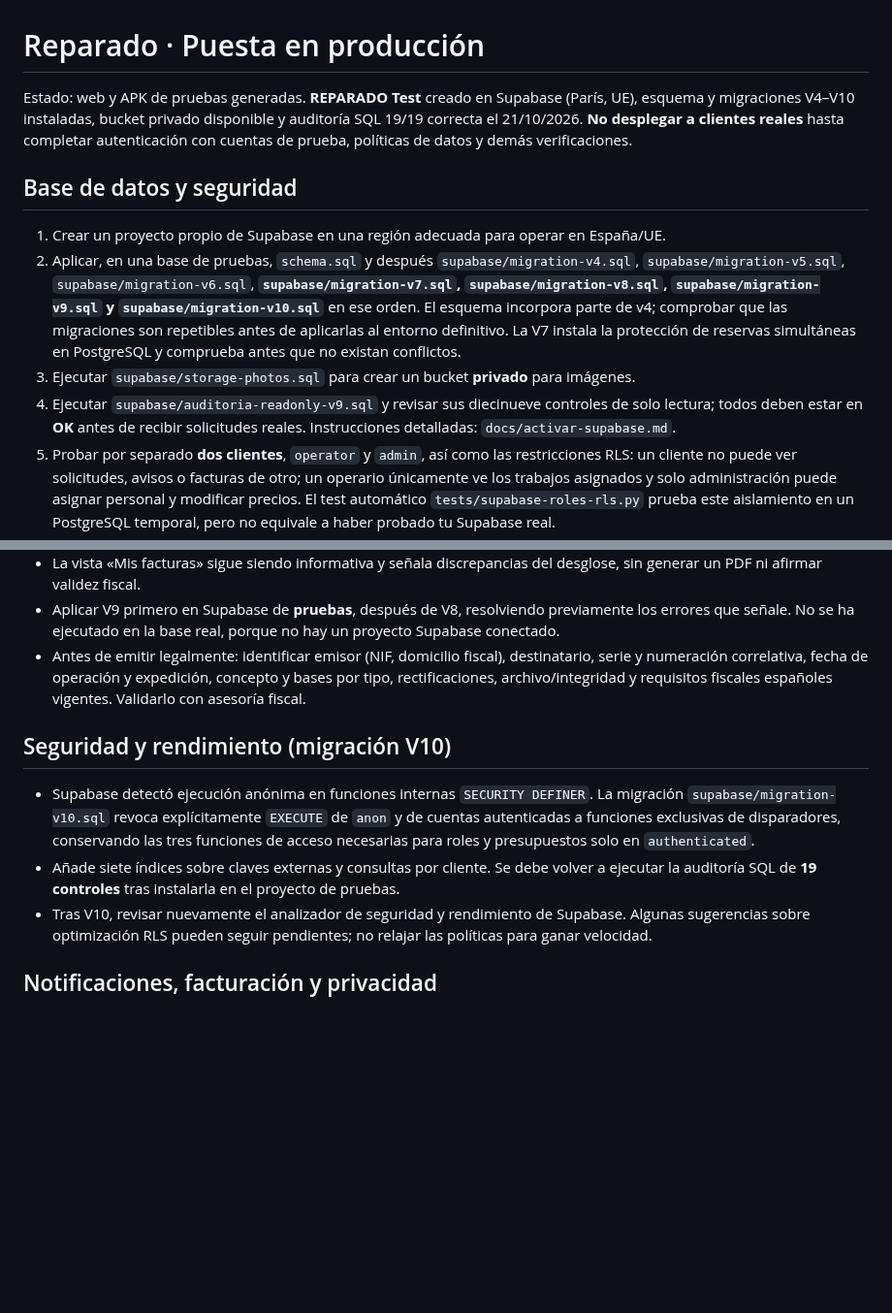
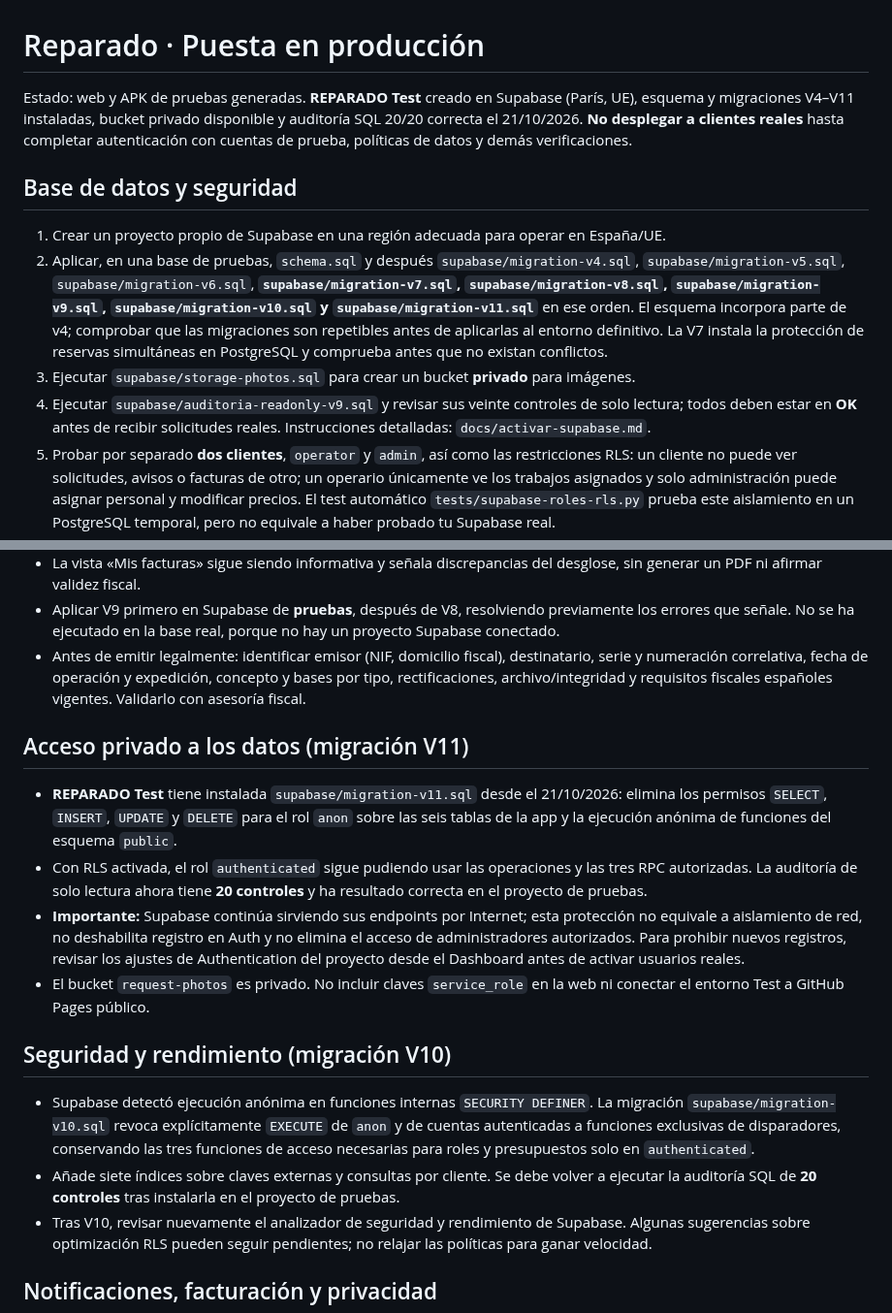
Before and after one commit to warks1/REPARADO, a Markdown page: docs/production-readiness.md, 2 parts joined by grey strips. Shown at 97% size. Rendered like a GitHub page; blank space fills up the shorter version.

Commit message:
Actualizar estado privado de Supabase Test, V11 y auditoría de 20 controles

```diff
--- a/docs/production-readiness.md
+++ b/docs/production-readiness.md
@@ -1,12 +1,12 @@
 # Reparado · Puesta en producción
 
-Estado: web y APK de pruebas generadas. **REPARADO Test** creado en Supabase (París, UE), esquema y migraciones V4–V10 instaladas, bucket privado disponible y auditoría SQL 19/19 correcta el 21/10/2026. **No desplegar a clientes reales** hasta completar autenticación con cuentas de prueba, políticas de datos y demás verificaciones.
+Estado: web y APK de pruebas generadas. **REPARADO Test** creado en Supabase (París, UE), esquema y migraciones V4–V11 instaladas, bucket privado disponible y auditoría SQL 20/20 correcta el 21/10/2026. **No desplegar a clientes reales** hasta completar autenticación con cuentas de prueba, políticas de datos y demás verificaciones.
 
 ## Base de datos y seguridad
 1. Crear un proyecto propio de Supabase en una región adecuada para operar en España/UE.
-2. Aplicar, en una base de pruebas, `schema.sql` y después `supabase/migration-v4.sql`, `supabase/migration-v5.sql`, `supabase/migration-v6.sql`, **`supabase/migration-v7.sql`, `supabase/migration-v8.sql`, `supabase/migration-v9.sql` y `supabase/migration-v10.sql`** en ese orden. El esquema incorpora parte de v4; comprobar que las migraciones son repetibles antes de aplicarlas al entorno definitivo. La V7 instala la protección de reservas simultáneas en PostgreSQL y comprueba antes que no existan conflictos.
+2. Aplicar, en una base de pruebas, `schema.sql` y después `supabase/migration-v4.sql`, `supabase/migration-v5.sql`, `supabase/migration-v6.sql`, **`supabase/migration-v7.sql`, `supabase/migration-v8.sql`, `supabase/migration-v9.sql`, `supabase/migration-v10.sql` y `supabase/migration-v11.sql`** en ese orden. El esquema incorpora parte de v4; comprobar que las migraciones son repetibles antes de aplicarlas al entorno definitivo. La V7 instala la protección de reservas simultáneas en PostgreSQL y comprueba antes que no existan conflictos.
 3. Ejecutar `supabase/storage-photos.sql` para crear un bucket **privado** para imágenes.
-4. Ejecutar `supabase/auditoria-readonly-v9.sql` y revisar sus diecinueve controles de solo lectura; todos deben estar en **OK** antes de recibir solicitudes reales. Instrucciones detalladas: `docs/activar-supabase.md`.
+4. Ejecutar `supabase/auditoria-readonly-v9.sql` y revisar sus veinte controles de solo lectura; todos deben estar en **OK** antes de recibir solicitudes reales. Instrucciones detalladas: `docs/activar-supabase.md`.
 5. Probar por separado **dos clientes**, `operator` y `admin`, así como las restricciones RLS: un cliente no puede ver solicitudes, avisos o facturas de otro; un operario únicamente ve los trabajos asignados y solo administración puede asignar personal y modificar precios. El test automático `tests/supabase-roles-rls.py` prueba este aislamiento en un PostgreSQL temporal, pero no equivale a haber probado tu Supabase real.
 6. Verificar el registro, inicio de sesión, confirmación de email, recuperación de contraseña y las acciones de aceptación de presupuesto.
 7. Crear o asignar el rol administrador exclusivamente desde el backend con privilegios de administración. Nunca habilitar la elección de rol desde un formulario de cliente.
@@ -41,9 +41,15 @@ Estado: web y APK de pruebas generadas. **REPARADO Test** creado en Supabase (Pa
 - Aplicar V9 primero en Supabase de **pruebas**, después de V8, resolviendo previamente los errores que señale. No se ha ejecutado en la base real, porque no hay un proyecto Supabase conectado.
 - Antes de emitir legalmente: identificar emisor (NIF, domicilio fiscal), destinatario, serie y numeración correlativa, fecha de operación y expedición, concepto y bases por tipo, rectificaciones, archivo/integridad y requisitos fiscales españoles vigentes. Validarlo con asesoría fiscal.
 
+## Acceso privado a los datos (migración V11)
+- **REPARADO Test** tiene instalada `supabase/migration-v11.sql` desde el 21/10/2026: elimina los permisos `SELECT`, `INSERT`, `UPDATE` y `DELETE` para el rol `anon` sobre las seis tablas de la app y la ejecución anónima de funciones del esquema `public`.
+- Con RLS activada, el rol `authenticated` sigue pudiendo usar las operaciones y las tres RPC autorizadas. La auditoría de solo lectura ahora tiene **20 controles** y ha resultado correcta en el proyecto de pruebas.
+- **Importante:** Supabase continúa sirviendo sus endpoints por Internet; esta protección no equivale a aislamiento de red, no deshabilita registro en Auth y no elimina el acceso de administradores autorizados. Para prohibir nuevos registros, revisar los ajustes de Authentication del proyecto desde el Dashboard antes de activar usuarios reales.
+- El bucket `request-photos` es privado. No incluir claves `service_role` en la web ni conectar el entorno Test a GitHub Pages público.
+
 ## Seguridad y rendimiento (migración V10)
 - Supabase detectó ejecución anónima en funciones internas `SECURITY DEFINER`. La migración `supabase/migration-v10.sql` revoca explícitamente `EXECUTE` de `anon` y de cuentas autenticadas a funciones exclusivas de disparadores, conservando las tres funciones de acceso necesarias para roles y presupuestos solo en `authenticated`.
-- Añade siete índices sobre claves externas y consultas por cliente. Se debe volver a ejecutar la auditoría SQL de **19 controles** tras instalarla en el proyecto de pruebas.
+- Añade siete índices sobre claves externas y consultas por cliente. Se debe volver a ejecutar la auditoría SQL de **20 controles** tras instalarla en el proyecto de pruebas.
 - Tras V10, revisar nuevamente el analizador de seguridad y rendimiento de Supabase. Algunas sugerencias sobre optimización RLS pueden seguir pendientes; no relajar las políticas para ganar velocidad.
 
 ## Notificaciones, facturación y privacidad
```
